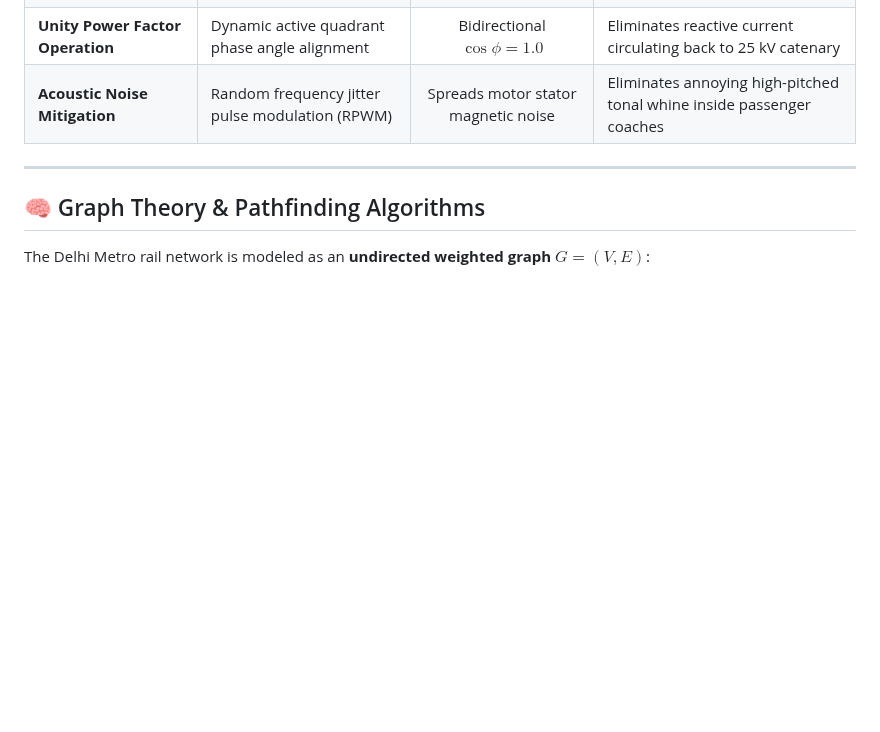
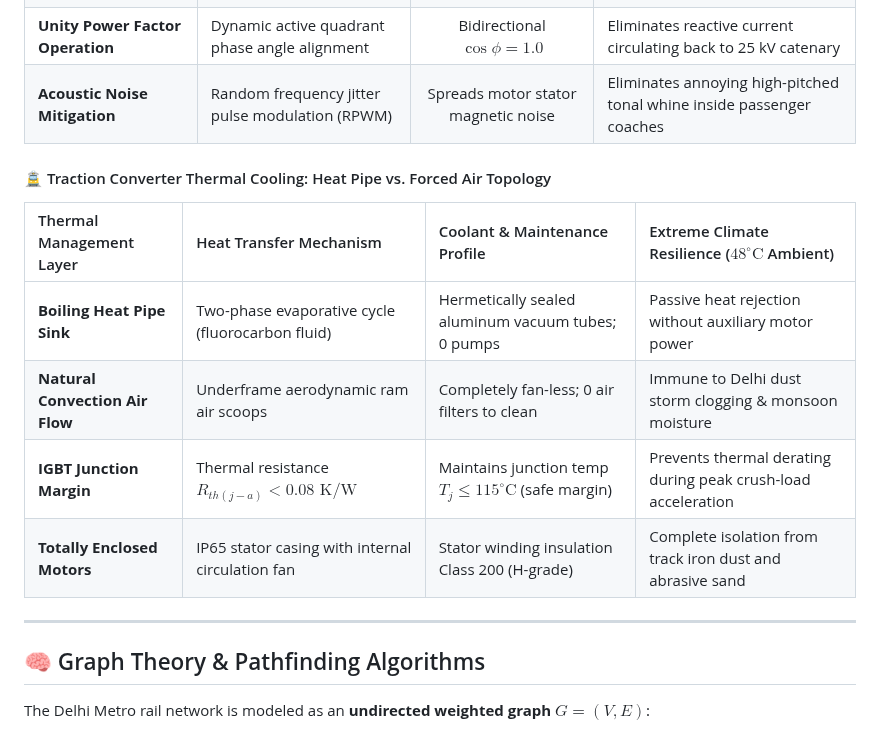
Before and after one commit to Harshkumar2306/metro-route-finder-, a Markdown page: README.md, the part around the change. GitHub-like rendering; blank space fills up the shorter version.

Commit message:
docs(1/5): add traction inverter heat-pipe thermal cooling topology specs

```diff
--- a/README.md
+++ b/README.md
@@ -602,6 +602,15 @@ flowchart TD
 | **Unity Power Factor Operation**| Dynamic active quadrant phase angle alignment | Bidirectional $\cos \phi = 1.0$ | Eliminates reactive current circulating back to 25 kV catenary |
 | **Acoustic Noise Mitigation**| Random frequency jitter pulse modulation (RPWM) | Spreads motor stator magnetic noise | Eliminates annoying high-pitched tonal whine inside passenger coaches |
 
+#### 🚊 Traction Converter Thermal Cooling: Heat Pipe vs. Forced Air Topology
+
+| Thermal Management Layer | Heat Transfer Mechanism | Coolant & Maintenance Profile | Extreme Climate Resilience ($48^\circ\text{C}$ Ambient) |
+| :--- | :--- | :--- | :--- |
+| **Boiling Heat Pipe Sink** | Two-phase evaporative cycle (fluorocarbon fluid) | Hermetically sealed aluminum vacuum tubes; 0 pumps | Passive heat rejection without auxiliary motor power |
+| **Natural Convection Air Flow**| Underframe aerodynamic ram air scoops | Completely fan-less; 0 air filters to clean | Immune to Delhi dust storm clogging & monsoon moisture |
+| **IGBT Junction Margin** | Thermal resistance $R_{th(j-a)} < 0.08\text{ K/W}$ | Maintains junction temp $T_j \le 115^\circ\text{C}$ (safe margin) | Prevents thermal derating during peak crush-load acceleration |
+| **Totally Enclosed Motors** | IP65 stator casing with internal circulation fan | Stator winding insulation Class 200 (H-grade) | Complete isolation from track iron dust and abrasive sand |
+
 ---
 
 ## 🧠 Graph Theory & Pathfinding Algorithms
```
